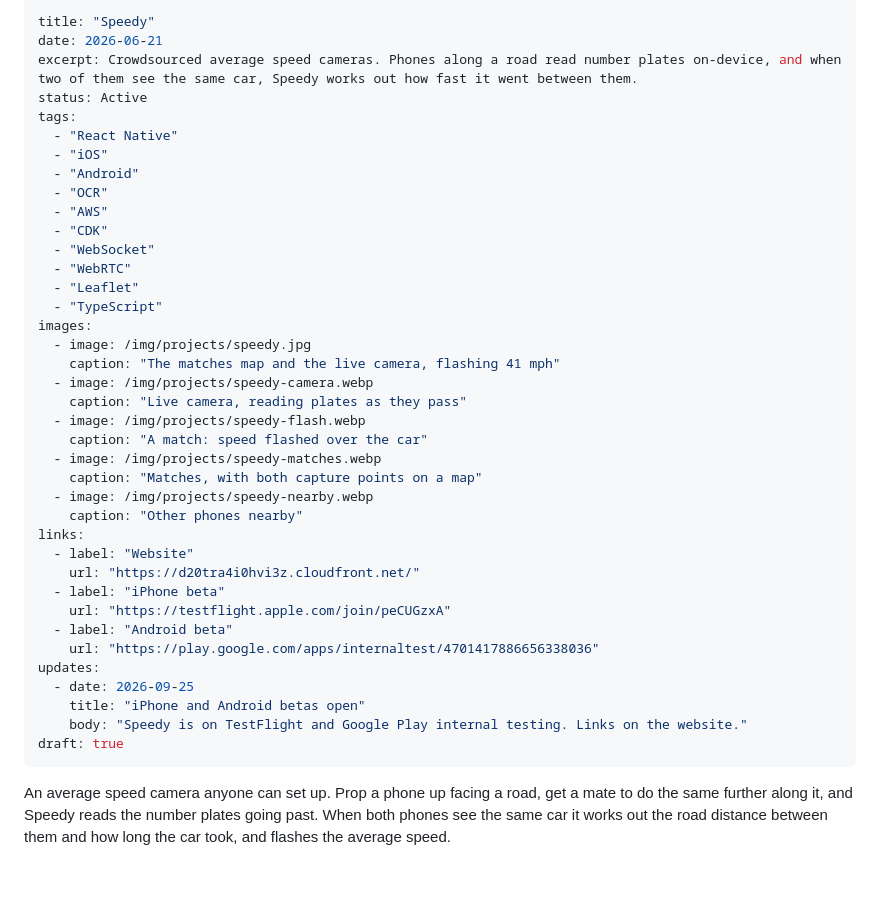
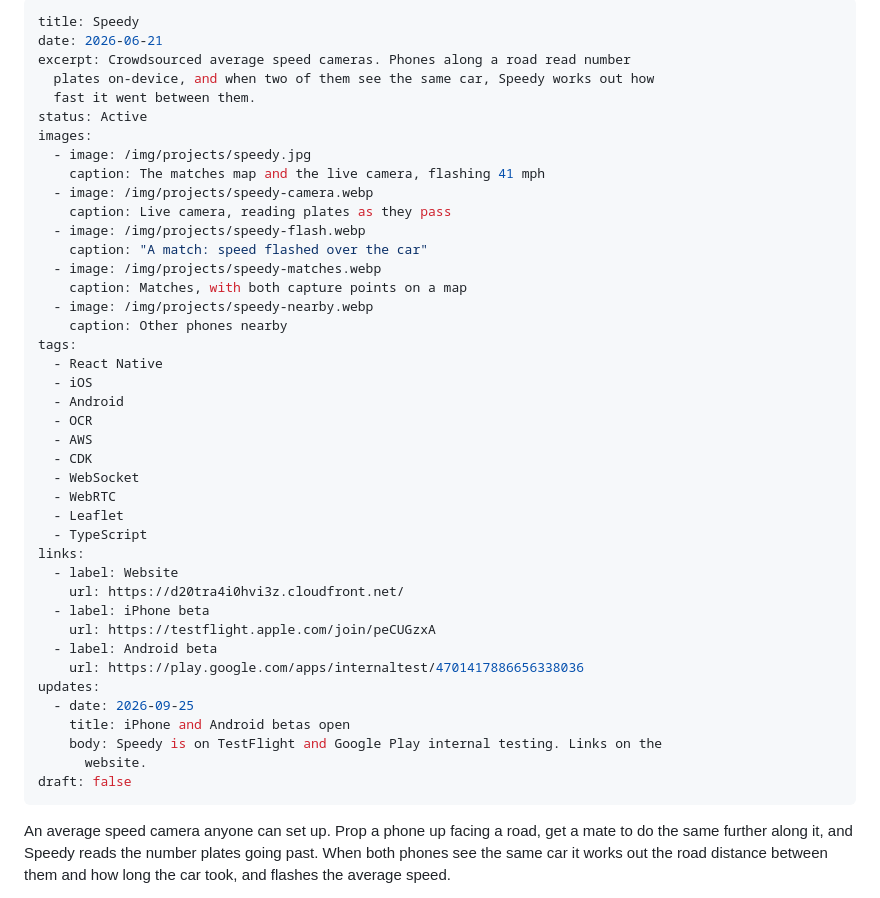
Before and after one commit to bristoljon/website, a Markdown page: content/projects/speedy.md, the part around the change. Rendered like a GitHub page; blank space fills up the shorter version.

Commit message:
Update Project “speedy”

```diff
--- a/content/projects/speedy.md
+++ b/content/projects/speedy.md
@@ -1,42 +1,45 @@
 ---
-title: "Speedy"
+title: Speedy
 date: 2026-06-21
-excerpt: Crowdsourced average speed cameras. Phones along a road read number plates on-device, and when two of them see the same car, Speedy works out how fast it went between them.
+excerpt: Crowdsourced average speed cameras. Phones along a road read number
+  plates on-device, and when two of them see the same car, Speedy works out how
+  fast it went between them.
 status: Active
-tags:
-  - "React Native"
-  - "iOS"
-  - "Android"
-  - "OCR"
-  - "AWS"
-  - "CDK"
-  - "WebSocket"
-  - "WebRTC"
-  - "Leaflet"
-  - "TypeScript"
 images:
   - image: /img/projects/speedy.jpg
-    caption: "The matches map and the live camera, flashing 41 mph"
+    caption: The matches map and the live camera, flashing 41 mph
   - image: /img/projects/speedy-camera.webp
-    caption: "Live camera, reading plates as they pass"
+    caption: Live camera, reading plates as they pass
   - image: /img/projects/speedy-flash.webp
     caption: "A match: speed flashed over the car"
   - image: /img/projects/speedy-matches.webp
-    caption: "Matches, with both capture points on a map"
+    caption: Matches, with both capture points on a map
   - image: /img/projects/speedy-nearby.webp
-    caption: "Other phones nearby"
+    caption: Other phones nearby
+tags:
+  - React Native
+  - iOS
+  - Android
+  - OCR
+  - AWS
+  - CDK
+  - WebSocket
+  - WebRTC
+  - Leaflet
+  - TypeScript
 links:
-  - label: "Website"
-    url: "https://d20tra4i0hvi3z.cloudfront.net/"
-  - label: "iPhone beta"
-    url: "https://testflight.apple.com/join/peCUGzxA"
-  - label: "Android beta"
-    url: "https://play.google.com/apps/internaltest/4701417886656338036"
+  - label: Website
+    url: https://d20tra4i0hvi3z.cloudfront.net/
+  - label: iPhone beta
+    url: https://testflight.apple.com/join/peCUGzxA
+  - label: Android beta
+    url: https://play.google.com/apps/internaltest/4701417886656338036
 updates:
   - date: 2026-09-25
-    title: "iPhone and Android betas open"
-    body: "Speedy is on TestFlight and Google Play internal testing. Links on the website."
-draft: true
+    title: iPhone and Android betas open
+    body: Speedy is on TestFlight and Google Play internal testing. Links on the
+      website.
+draft: false
 ---
 
 An average speed camera anyone can set up. Prop a phone up facing a road, get a mate to do the same further along it, and Speedy reads the number plates going past. When both phones see the same car it works out the road distance between them and how long the car took, and flashes the average speed.
```
